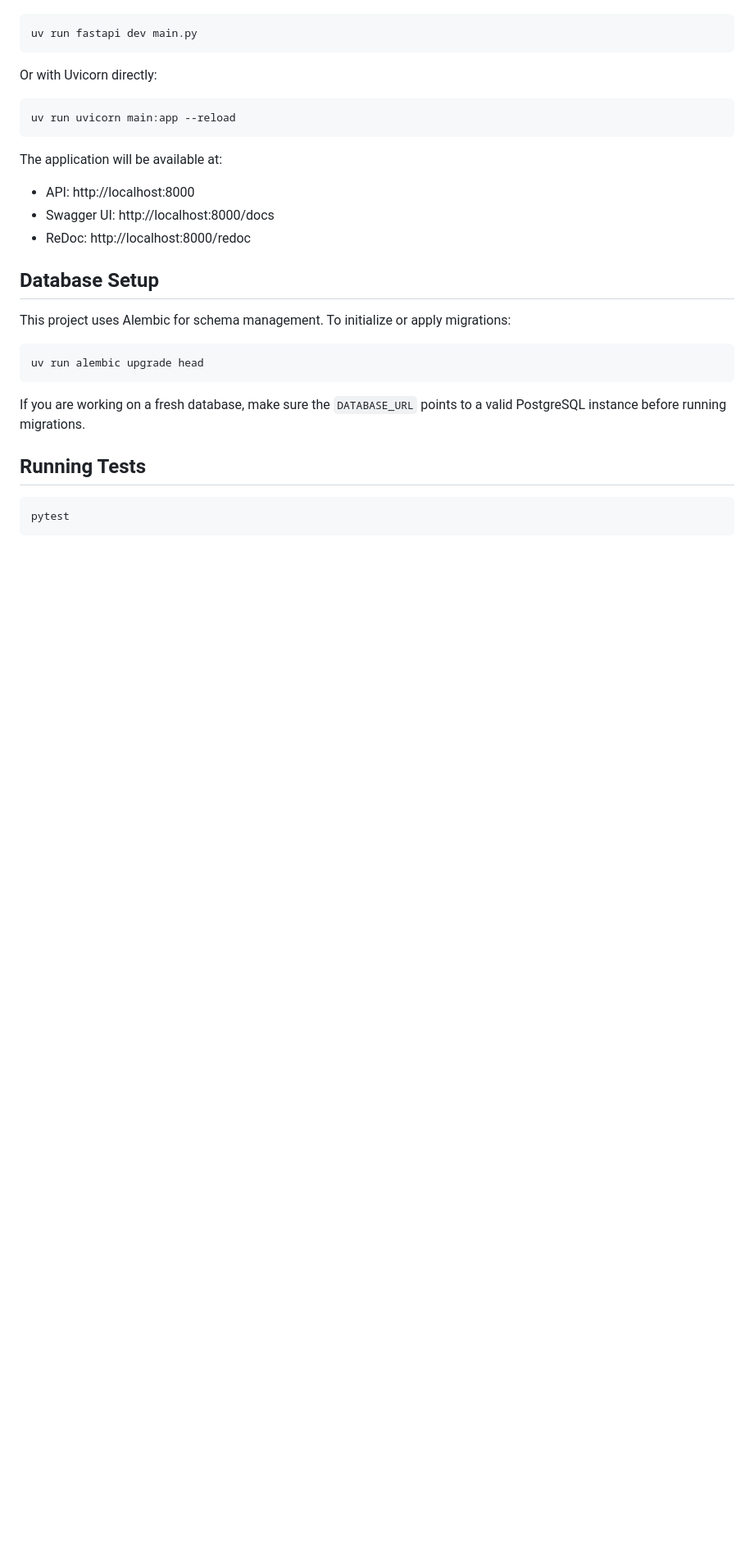
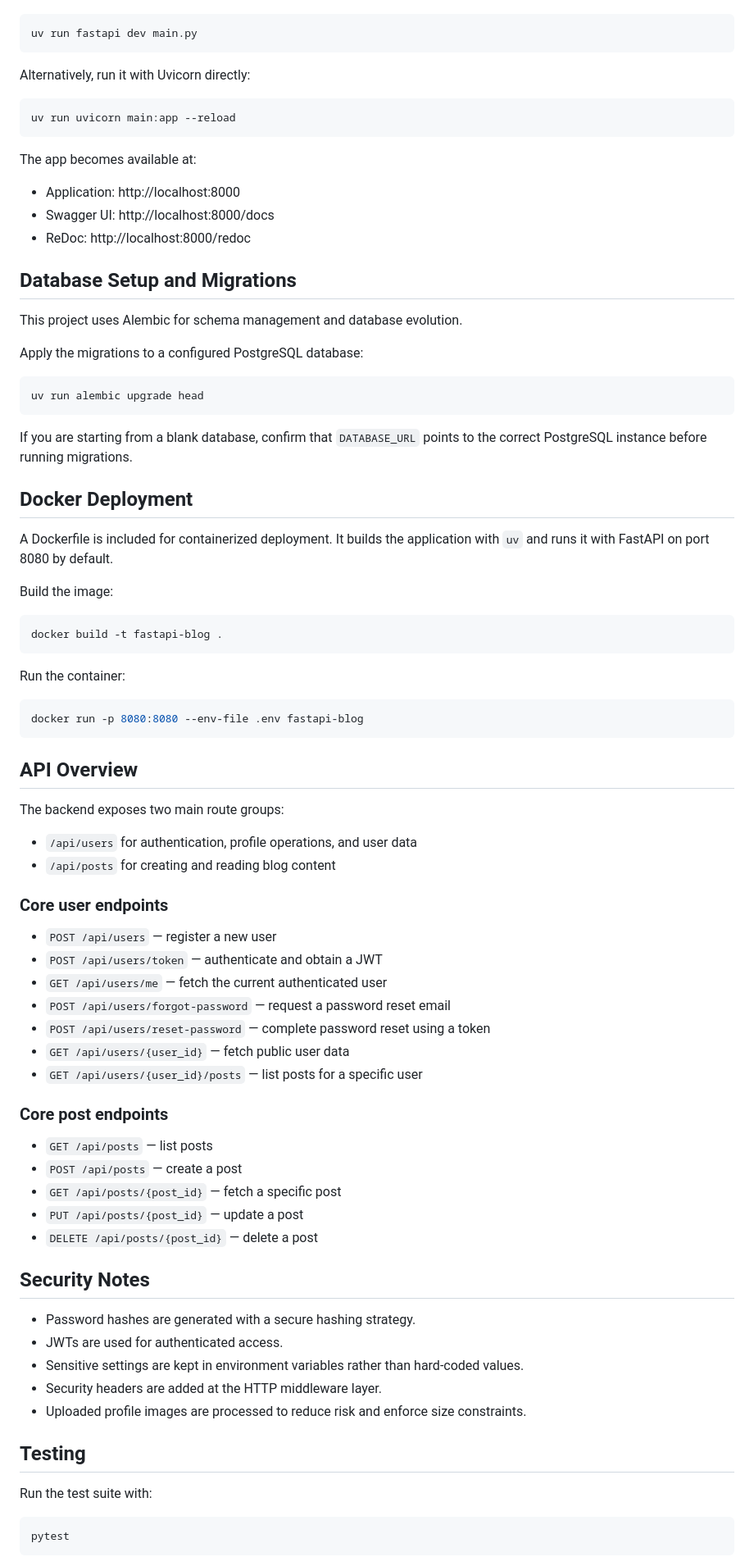
Before and after one commit to manueliazme98me/FastAPI-Blog, a Markdown page: README.md, the part around one of its changes. Shown at 82% size. Drawn GitHub-style; blank space fills up the shorter version.

````diff
--- a/README.md
+++ b/README.md
@@ -143,29 +163,82 @@ Development mode:
 uv run fastapi dev main.py
 ```
 
-Or with Uvicorn directly:
+Alternatively, run it with Uvicorn directly:
 
 ```bash
 uv run uvicorn main:app --reload
 ```
 
-The application will be available at:
+The app becomes available at:
 
-- API: http://localhost:8000
+- Application: http://localhost:8000
 - Swagger UI: http://localhost:8000/docs
 - ReDoc: http://localhost:8000/redoc
 
-## Database Setup
+## Database Setup and Migrations
 
-This project uses Alembic for schema management. To initialize or apply migrations:
+This project uses Alembic for schema management and database evolution.
+
+Apply the migrations to a configured PostgreSQL database:
 
 ```bash
 uv run alembic upgrade head
 ```
 
-If you are working on a fresh database, make sure the `DATABASE_URL` points to a valid PostgreSQL instance before running migrations.
+If you are starting from a blank database, confirm that `DATABASE_URL` points to the correct PostgreSQL instance before running migrations.
 
-## Running Tests
+## Docker Deployment
+
+A Dockerfile is included for containerized deployment. It builds the application with `uv` and runs it with FastAPI on port 8080 by default.
+
+Build the image:
+
+```bash
+docker build -t fastapi-blog .
+```
+
+Run the container:
+
+```bash
+docker run -p 8080:8080 --env-file .env fastapi-blog
+```
+
+## API Overview
+
+The backend exposes two main route groups:
+
+- `/api/users` for authentication, profile operations, and user data
+- `/api/posts` for creating and reading blog content
+
+### Core user endpoints
+
+- `POST /api/users` — register a new user
+- `POST /api/users/token` — authenticate and obtain a JWT
+- `GET /api/users/me` — fetch the current authenticated user
+- `POST /api/users/forgot-password` — request a password reset email
+- `POST /api/users/reset-password` — complete password reset using a token
+- `GET /api/users/{user_id}` — fetch public user data
+- `GET /api/users/{user_id}/posts` — list posts for a specific user
+
+### Core post endpoints
+
+- `GET /api/posts` — list posts
+- `POST /api/posts` — create a post
+- `GET /api/posts/{post_id}` — fetch a specific post
+- `PUT /api/posts/{post_id}` — update a post
+- `DELETE /api/posts/{post_id}` — delete a post
+
+## Security Notes
+
+- Password hashes are generated with a secure hashing strategy.
+- JWTs are used for authenticated access.
+- Sensitive settings are kept in environment variables rather than hard-coded values.
+- Security headers are added at the HTTP middleware layer.
+- Uploaded profile images are processed to reduce risk and enforce size constraints.
+
+## Testing
+
+Run the test suite with:
 
 ```bash
 pytest
````
Also changed, not shown: other parts of README.md (+79 -75 lines).
